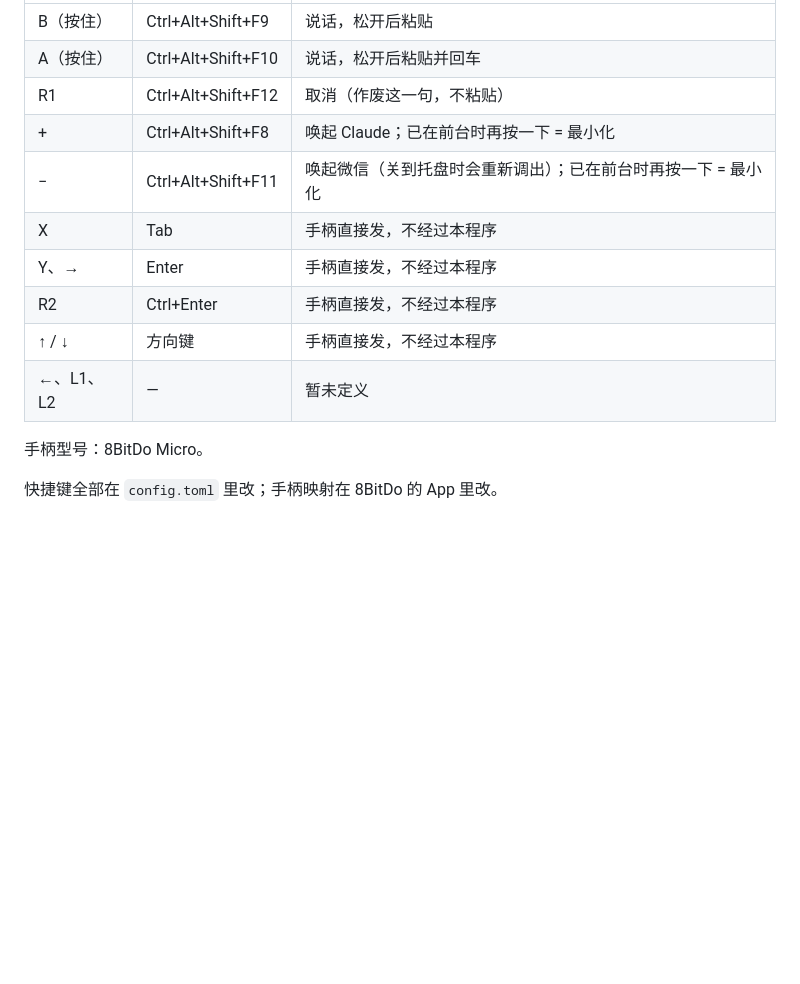
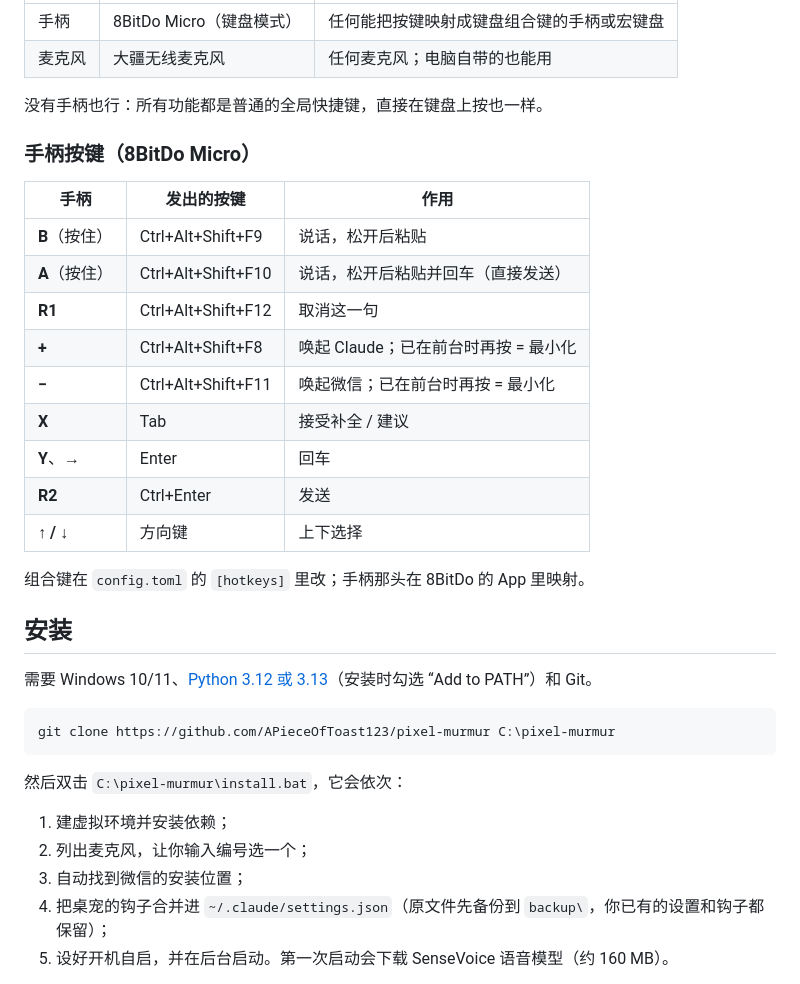
Before and after one commit to APieceOfToast123/pixel-murmur, a Markdown page: README.md, the part around one of its changes. GitHub-like rendering; blank space fills up the shorter version.

````diff
--- a/README.md
+++ b/README.md
@@ -51,15 +50,38 @@
 |---|---|---|
-| B（按住） | Ctrl+Alt+Shift+F9 | 说话，松开后粘贴 |
-| A（按住） | Ctrl+Alt+Shift+F10 | 说话，松开后粘贴并回车 |
-| R1 | Ctrl+Alt+Shift+F12 | 取消（作废这一句，不粘贴） |
-| + | Ctrl+Alt+Shift+F8 | 唤起 Claude；已在前台时再按一下 = 最小化 |
-| − | Ctrl+Alt+Shift+F11 | 唤起微信（关到托盘时会重新调出）；已在前台时再按一下 = 最小化 |
-| X | Tab | 手柄直接发，不经过本程序 |
-| Y、→ | Enter | 手柄直接发，不经过本程序 |
-| R2 | Ctrl+Enter | 手柄直接发，不经过本程序 |
-| ↑ / ↓ | 方向键 | 手柄直接发，不经过本程序 |
-| ←、L1、L2 | — | 暂未定义 |
+| 手柄 | 8BitDo Micro（键盘模式） | 任何能把按键映射成键盘组合键的手柄或宏键盘 |
+| 麦克风 | 大疆无线麦克风 | 任何麦克风；电脑自带的也能用 |
 
-手柄型号：8BitDo Micro。
+没有手柄也行：所有功能都是普通的全局快捷键，直接在键盘上按也一样。
 
-快捷键全部在 `config.toml` 里改；手柄映射在 8BitDo 的 App 里改。
+### 手柄按键（8BitDo Micro）
+
+| 手柄 | 发出的按键 | 作用 |
+|---|---|---|
+| **B**（按住） | Ctrl+Alt+Shift+F9 | 说话，松开后粘贴 |
+| **A**（按住） | Ctrl+Alt+Shift+F10 | 说话，松开后粘贴并回车（直接发送） |
+| **R1** | Ctrl+Alt+Shift+F12 | 取消这一句 |
+| **+** | Ctrl+Alt+Shift+F8 | 唤起 Claude；已在前台时再按 = 最小化 |
+| **−** | Ctrl+Alt+Shift+F11 | 唤起微信；已在前台时再按 = 最小化 |
+| **X** | Tab | 接受补全 / 建议 |
+| **Y**、**→** | Enter | 回车 |
+| **R2** | Ctrl+Enter | 发送 |
+| **↑ / ↓** | 方向键 | 上下选择 |
+
+组合键在 `config.toml` 的 `[hotkeys]` 里改；手柄那头在 8BitDo 的 App 里映射。
+
+## 安装
+
+需要 Windows 10/11、[Python 3.12 或 3.13](https://www.python.org/downloads/)（安装时勾选 “Add to PATH”）和 Git。
+
+```powershell
+git clone https://github.com/APieceOfToast123/pixel-murmur C:\pixel-murmur
+```
+
+然后双击 `C:\pixel-murmur\install.bat`，它会依次：
+
+1. 建虚拟环境并安装依赖；
+2. 列出麦克风，让你输入编号选一个；
+3. 自动找到微信的安装位置；
+4. 把桌宠的钩子合并进 `~/.claude/settings.json`（原文件先备份到 `backup\`，你已有的设置和钩子都保留）；
+5. 设好开机自启，并在后台启动。第一次启动会下载 SenseVoice 语音模型（约 160 MB）。
+
````
Also changed, not shown: other parts of README.md (+105 -45 lines), docs/actions.png (added), docs/banner.png (added), docs/demo.gif (added), 6 other files.
